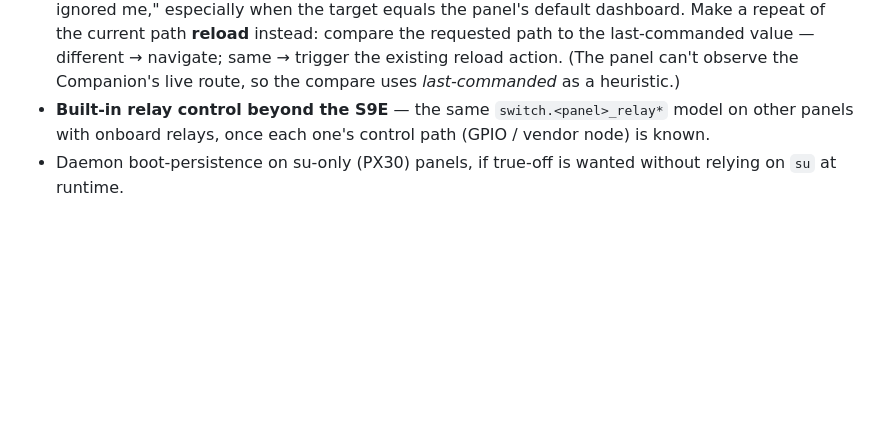
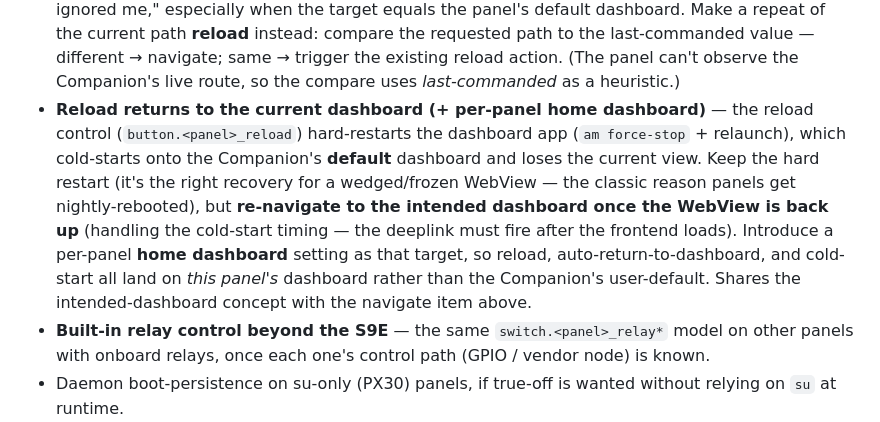
Before and after one commit to maxlyth/ha-paneld, a Markdown page: README.md, the part around the change. Rendered like a GitHub page; blank space fills up the shorter version.

Commit message:
docs: add reload-returns-to-current-dashboard + per-panel home dashboard to the roadmap

```diff
--- a/README.md
+++ b/README.md
@@ -529,6 +529,7 @@ Carried from 0.4.x:
 - **MQTT retain rework** — retained discovery configs make entities **sticky**: a deleted entity is resurrected on the next Home Assistant restart unless its retained topic is cleared (the same reason a renamed/decommissioned panel orphans entities). Three parts. (1) **Re-announce on birth** — subscribe to `homeassistant/status` and re-publish discovery on the `online` message, then set discovery **`retain=false`**; entities still rebuild on an HA restart (the panel re-announces) but deletions now stick. (2) **Decommission teardown** — clear retained discovery **and** state topics for a panel, handle the **old id on rename**, and derive the entity list from the same source as `publishDiscovery` (no hardcoded drift). (3) **`retain=false` on sensor topics** (lux/illuminance/temperature/humidity) — a fresh reading arrives shortly, so retaining them only adds broker clutter and a brief stale value on reconnect. Keep retain on the stateful controls (switch/screen/volume/navbar/LED) and the availability LWT.
 - **MQTT TLS (with self-signed support)** — the HiveMQ client supports TLS, but ha-paneld connects **plaintext** only today (`tcp://…:1883`). Add TLS with **zero-config autodiscovery**: a TLS-first probe (8883, or the configured port) that falls back to plaintext (1883) if the handshake fails, plus explicit `ssl://` / `mqtts://` scheme handling. For the common home **self-signed** broker, fail back gracefully — **trust-on-first-use** (pin the presented cert's fingerprint, shown in the `:8888` UI to confirm), a **user-supplied CA** upload for the strict path, or a clearly-labelled **opt-in "accept self-signed / insecure"** toggle — never a silent trust-all (MITM footgun).
 - **Navigate: reload on the same URL** — the navigate control (`text.<panel>_navigate`) drives **local** HA paths (scheme + host are stripped; `homeassistant://navigate/<path>` deeplink). Today, navigating to the path the panel is **already showing** is a frontend no-op — which reads as "it ignored me," especially when the target equals the panel's default dashboard. Make a repeat of the current path **reload** instead: compare the requested path to the last-commanded value — different → navigate; same → trigger the existing reload action. (The panel can't observe the Companion's live route, so the compare uses *last-commanded* as a heuristic.)
+- **Reload returns to the current dashboard (+ per-panel home dashboard)** — the reload control (`button.<panel>_reload`) hard-restarts the dashboard app (`am force-stop` + relaunch), which cold-starts onto the Companion's **default** dashboard and loses the current view. Keep the hard restart (it's the right recovery for a wedged/frozen WebView — the classic reason panels get nightly-rebooted), but **re-navigate to the intended dashboard once the WebView is back up** (handling the cold-start timing — the deeplink must fire after the frontend loads). Introduce a per-panel **home dashboard** setting as that target, so reload, auto-return-to-dashboard, and cold-start all land on *this panel's* dashboard rather than the Companion's user-default. Shares the intended-dashboard concept with the navigate item above.
 - **Built-in relay control beyond the S9E** — the same `switch.<panel>_relay*` model on other panels
   with onboard relays, once each one's control path (GPIO / vendor node) is known.
 - Daemon boot-persistence on su-only (PX30) panels, if true-off is wanted without relying on `su`
```
